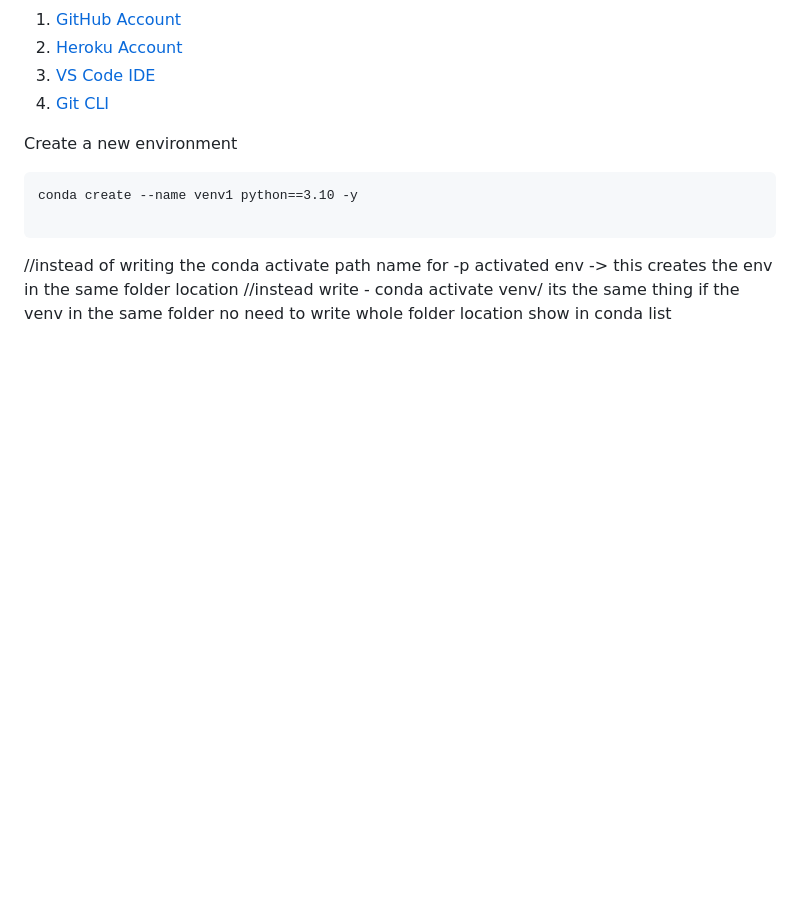
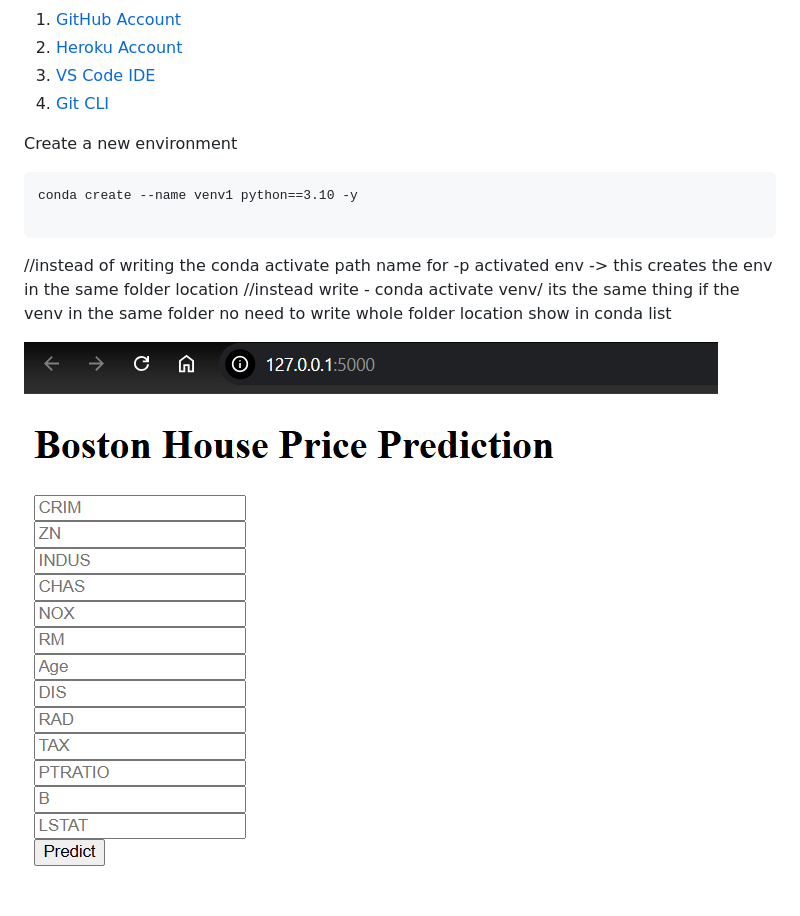
Before and after one commit to DevBySuraj/bostonhousepricing, a Markdown page: README.md, the part around the change. Drawn GitHub-style; pictures changed too: image.png (added); blank space fills up the shorter version.

Commit message:
image add test
image add in the readme

````diff
--- a/README.md
+++ b/README.md
@@ -16,3 +16,6 @@ conda create --name venv1 python==3.10 -y
 ```
 //instead of writing the conda activate path name for -p activated env -> this creates the env in the same folder location
 //instead write - conda activate venv/ its the same thing if the venv in the same folder no need to write whole folder location show in conda list
+
+
+![alt text](image.png)
````
